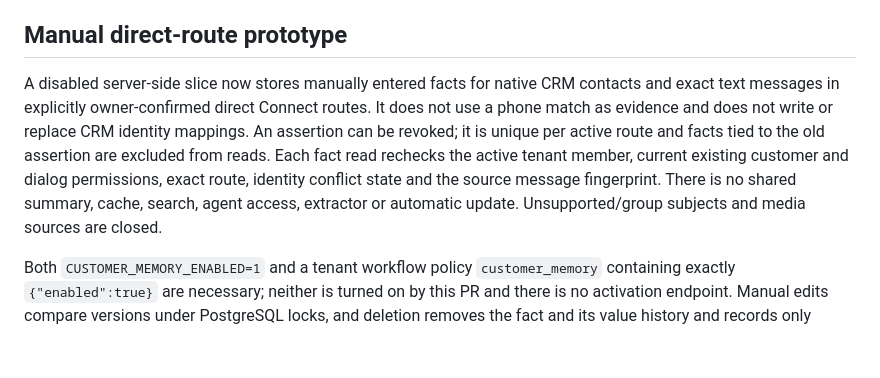
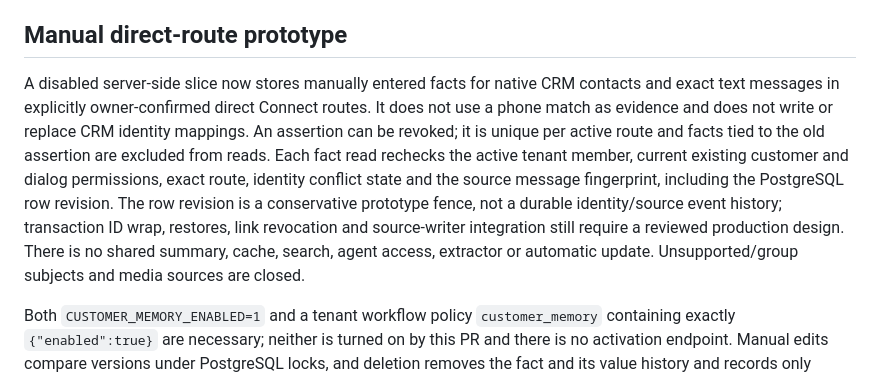
Before and after one commit to virtreal88-ship-it/beintaskbot, a Markdown page: beintaskbot-main/docs/customer-memory-audit.md, the part around the change. GitHub-like rendering; blank space fills up the shorter version.

Commit message:
Document prototype source revision limits

```diff
--- a/beintaskbot-main/docs/customer-memory-audit.md
+++ b/beintaskbot-main/docs/customer-memory-audit.md
@@ -34,7 +34,7 @@ Next: implement durable source/subject bindings and invalidation with real Postg
 
 ## Manual direct-route prototype
 
-A disabled server-side slice now stores manually entered facts for native CRM contacts and exact text messages in explicitly owner-confirmed direct Connect routes. It does not use a phone match as evidence and does not write or replace CRM identity mappings. An assertion can be revoked; it is unique per active route and facts tied to the old assertion are excluded from reads. Each fact read rechecks the active tenant member, current existing customer and dialog permissions, exact route, identity conflict state and the source message fingerprint. There is no shared summary, cache, search, agent access, extractor or automatic update. Unsupported/group subjects and media sources are closed.
+A disabled server-side slice now stores manually entered facts for native CRM contacts and exact text messages in explicitly owner-confirmed direct Connect routes. It does not use a phone match as evidence and does not write or replace CRM identity mappings. An assertion can be revoked; it is unique per active route and facts tied to the old assertion are excluded from reads. Each fact read rechecks the active tenant member, current existing customer and dialog permissions, exact route, identity conflict state and the source message fingerprint, including the PostgreSQL row revision. The row revision is a conservative prototype fence, not a durable identity/source event history; transaction ID wrap, restores, link revocation and source-writer integration still require a reviewed production design. There is no shared summary, cache, search, agent access, extractor or automatic update. Unsupported/group subjects and media sources are closed.
 
 Both `CUSTOMER_MEMORY_ENABLED=1` and a tenant workflow policy `customer_memory` containing exactly `{"enabled":true}` are necessary; neither is turned on by this PR and there is no activation endpoint. Manual edits compare versions under PostgreSQL locks, and deletion removes the fact and its value history and records only source/contact identifiers for suppression. Audit entries contain event metadata, not values. A conservative text filter rejects recognizable credential and payment patterns; it cannot prove arbitrary free text is secret-free. The feature must remain disabled until a stronger reviewed handling strategy is in place.
 
```
